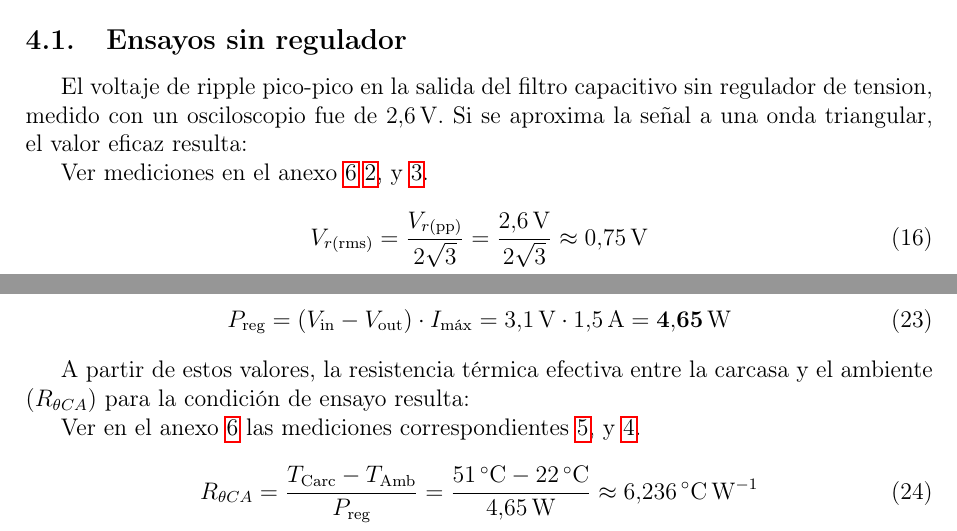
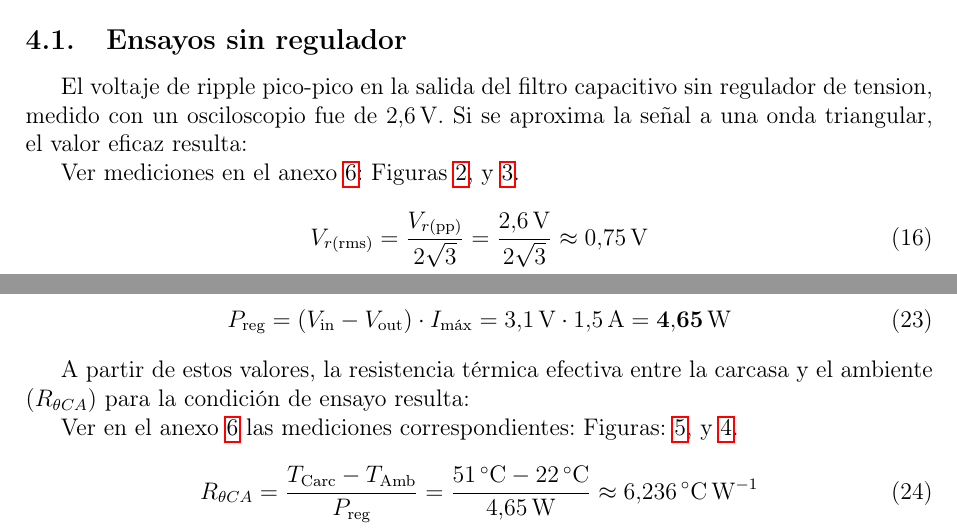
Before and after one commit to JuaniPedregoza/Electr-nica-Aplicada-, a LaTeX document (TP2_fuente_entrega/main.tex): two parts of pages 5 and 6 of 10, joined at a grey line, cut so that both start at the same text. Compiled offline with pdfLaTeX.

Commit message:
Mejora referencias al anexo

```diff
--- a/TP2_fuente_entrega/main.tex
+++ b/TP2_fuente_entrega/main.tex
@@ -218,7 +218,7 @@ la protección térmica interna del integrado por sobrecalentamiento.
 
 El voltaje de ripple pico-pico en la salida del filtro capacitivo sin regulador de tension, medido con un osciloscopio fue de \SI{2.6}{\V}. Si se aproxima la señal a una onda triangular, el valor eficaz resulta:
 
-Ver mediciones en el anexo \ref{sec:anexo} \ref{fig:osc}, y \ref{fig:osc1}.
+Ver mediciones en el anexo \ref{sec:anexo}: Figuras \ref{fig:osc}, y \ref{fig:osc1}.
 
 \begin{equation}
     V_{r(\text{rms})} = \frac{V_{r(\text{pp})}}{2\sqrt{3}} = \frac{\SI{2.6}{\V}}{2\sqrt{3}} \approx \mathbf{\SI{0.75}{\V}}
@@ -271,7 +271,7 @@ Con una caída de tensión estática medida en el regulador de $V_{\text{in}} -
 
 A partir de estos valores, la resistencia térmica efectiva entre la carcasa y el ambiente ($R_{\theta CA}$) para la condición de ensayo resulta:
 
-Ver en el anexo \ref{sec:anexo} las mediciones correspondientes \ref{fig:temp}, y \ref{fig:tension-reg}.
+Ver en el anexo \ref{sec:anexo} las mediciones correspondientes: Figuras: \ref{fig:temp}, y \ref{fig:tension-reg}.
 
 \begin{equation}
     R_{\theta CA} = \frac{T_{\text{Carc}} - T_{\text{Amb}}}{P_{\text{reg}}} = \frac{\SI{51}{\celsius} - \SI{22}{\celsius}}{\SI{4.65}{\W}} \approx \SI{6.236}{\celsius\per\W}
```
